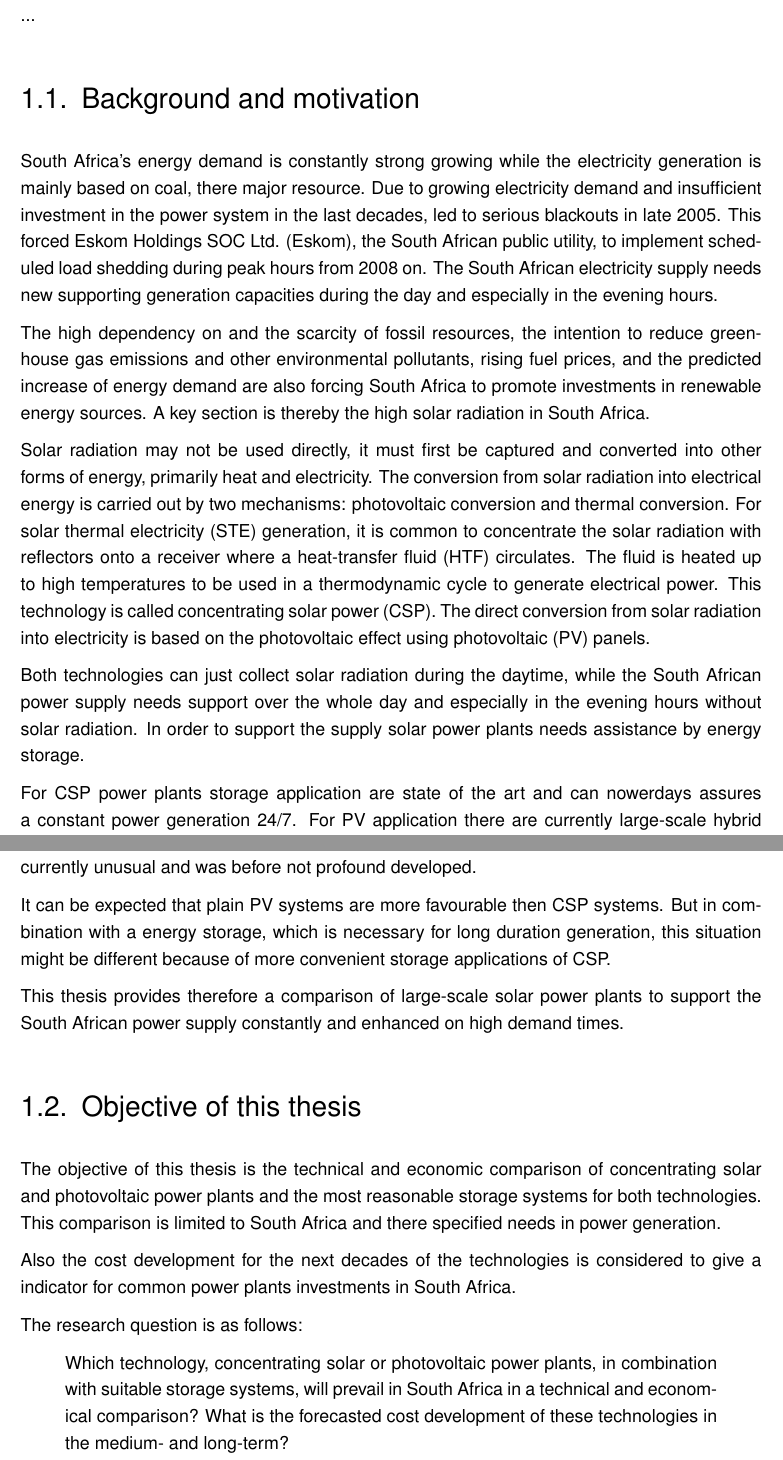
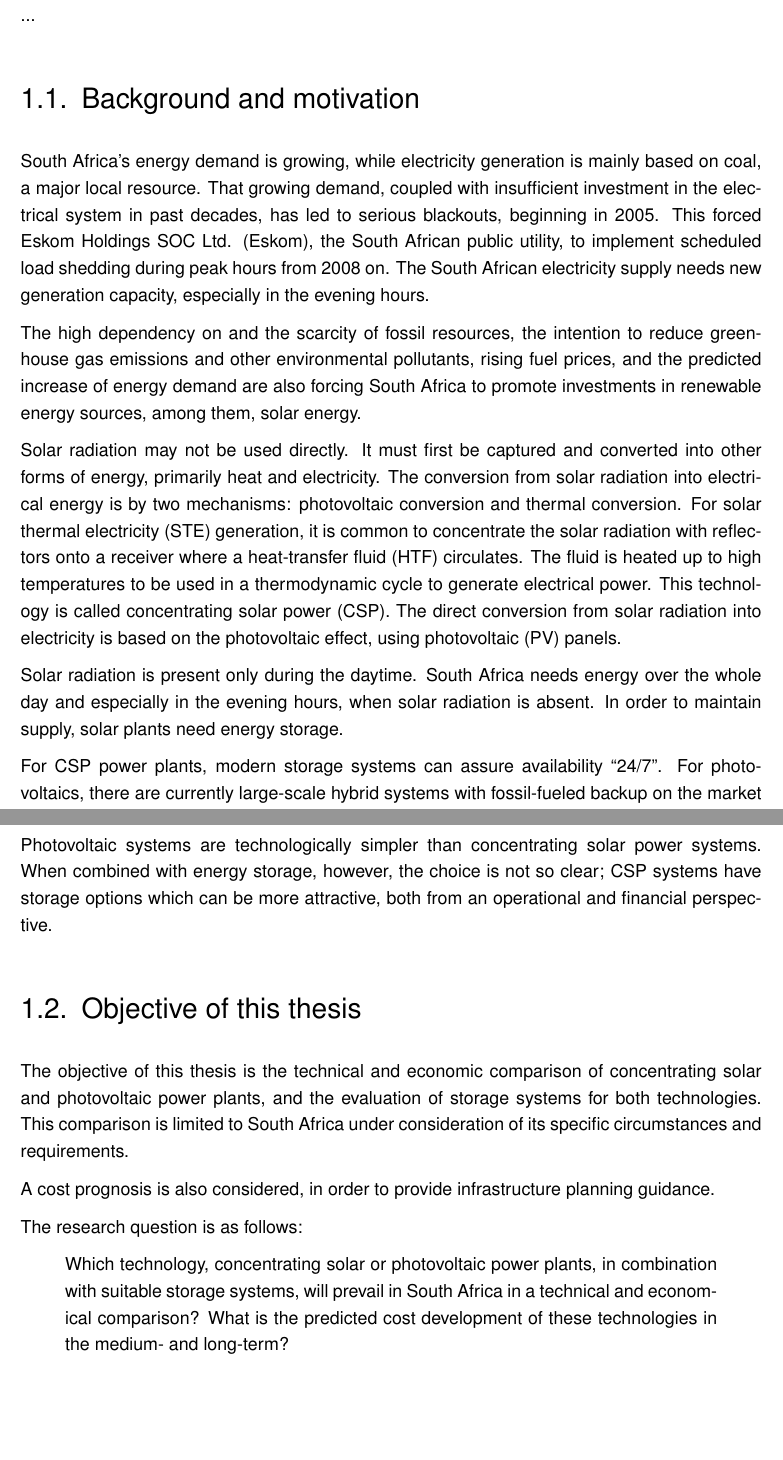
Before and after one commit to FloHaa/adamant-broccoli, a LaTeX thesis (201115_Masterarbeit_rev.tex, which reads introduction.tex): two parts of pages 8 and 9 of 109, joined at a grey line, cut so that both start at the same text, the shorter picture padded with empty space. Compiled offline with pdfLaTeX; an older LaTeX class or package is replaced by its successor.

Commit message:
Introduction fertig

```diff
--- a/introduction.tex
+++ b/introduction.tex
@@ -2,25 +2,37 @@
 ... % Hier muss noch was hin.
 
 \section{Background and motivation}
-South Africa's energy demand is constantly strong growing while the electricity generation is mainly based on coal, there major resource. Due to growing electricity demand and insufficient investment in the power system in the last decades, led to serious blackouts in late 2005. This forced Eskom Holdings SOC Ltd. (Eskom), the South African public utility, to implement scheduled load shedding during peak hours from 2008 on. The South African electricity supply needs new supporting generation capacities during the day and especially in the evening hours.
+%South Africa's energy demand is constantly strong growing while the electricity generation is mainly based on coal, there major resource. Due to growing electricity demand and insufficient investment in the power system in the last decades, led to serious blackouts in late 2005. This forced Eskom Holdings SOC Ltd. (Eskom), the South African public utility, to implement scheduled load shedding during peak hours from 2008 on. The South African electricity supply needs new supporting generation capacities during the day and especially in the evening hours.
 
-The high dependency on and the scarcity of fossil resources, the intention to reduce greenhouse gas emissions and other environmental pollutants, rising fuel prices, and the predicted increase of energy demand are also forcing South Africa to promote investments in renewable energy sources. A key section is thereby the high solar radiation in South Africa.
+South Africa's energy demand is growing, while electricity generation is mainly based on coal, a major local resource. That growing demand, coupled with insufficient investment in the electrical system in past decades, has led to serious blackouts, beginning in 2005. This forced Eskom Holdings SOC Ltd. (Eskom), the South African public utility, to implement scheduled load shedding during peak hours from 2008 on. The South African electricity supply needs new generation capacity, especially in the evening hours.
 
-Solar radiation may not be used directly, it must first be captured and converted into other forms of energy, primarily heat and electricity. The conversion from solar radiation into electrical energy is carried out by two mechanisms: photovoltaic conversion and thermal conversion. For solar thermal electricity (STE) generation, it is common to concentrate the solar radiation with reflectors onto a receiver where a heat-transfer fluid (HTF) circulates. The fluid is heated up to high temperatures to be used in a thermodynamic cycle to generate electrical power. This technology is called concentrating solar power (CSP). The direct conversion from solar radiation into electricity is based on the photovoltaic effect using photovoltaic (PV) panels.
+%The high dependency on and the scarcity of fossil resources, the intention to reduce greenhouse gas emissions and other environmental pollutants, rising fuel prices, and the predicted increase of energy demand are also forcing South Africa to promote investments in renewable energy sources. A key section is thereby the high solar radiation in South Africa.
 
-Both technologies can just collect solar radiation during the daytime, while the South African power supply needs support over the whole day and especially in the evening hours without solar radiation. In order to support the supply solar power plants needs assistance by energy storage.
+The high dependency on and the scarcity of fossil resources, the intention to reduce greenhouse gas emissions and other environmental pollutants, rising fuel prices, and the predicted increase of energy demand are also forcing South Africa to promote investments in renewable energy sources, among them, solar energy.
 
-For CSP power plants storage application are state of the art and can nowerdays assures a constant power generation 24/7. For PV application there are currently large-scale hybrid systems with fossil backup on the marked \cite{BELECTRIC2015} to assure uninterrupted power supply of a PV based system, but pure large-scale PV power plants in connection with energy storage are currently unusual and was before not profound developed.
+Solar radiation may not be used directly. It must first be captured and converted into other forms of energy, primarily heat and electricity. The conversion from solar radiation into electrical energy is by two mechanisms: photovoltaic conversion and thermal conversion. For solar thermal electricity (STE) generation, it is common to concentrate the solar radiation with reflectors onto a receiver where a heat-transfer fluid (HTF) circulates. The fluid is heated up to high temperatures to be used in a thermodynamic cycle to generate electrical power. This technology is called concentrating solar power (CSP). The direct conversion from solar radiation into electricity is based on the photovoltaic effect, using photovoltaic (PV) panels.
 
-It can be expected that plain PV systems are more favourable then CSP systems. But in combination with a energy storage, which is necessary for long duration generation, this situation might be different because of more convenient storage applications of CSP.
+Solar radiation is present only during the daytime. South Africa needs energy over the whole day and especially in the evening hours, when solar radiation is absent. In order to maintain supply, solar plants need energy storage.
 
-This thesis provides therefore a comparison of large-scale solar power plants to support the South African power supply constantly and enhanced on high demand times.
+%For CSP power plants storage application are state of the art and can nowerdays assures a constant power generation 24/7. For PV application there are currently large-scale hybrid systems with fossil backup on the marked \cite{BELECTRIC2015} to assure uninterrupted power supply of a PV based system, but pure large-scale PV power plants in connection with energy storage are currently unusual and was before not profound developed.
+
+For CSP power plants, modern storage systems can assure availability \enquote{24/7}. For photovoltaics, there are currently large-scale hybrid systems with fossil-fueled backup on the market \cite{BELECTRIC2015} to assure uninterrupted supply, but pure large-scale PV power plants in connection with energy storage remain unusual.
+
+%It can be expected that plain PV systems are more favourable then CSP systems. But in combination with a energy storage, which is necessary for long duration generation, this situation might be different because of more convenient storage applications of CSP.
+
+Photovoltaic systems are technologically simpler than concentrating solar power systems. When combined with energy storage, however, the choice is not so clear; CSP systems have storage options which can be more attractive, both from an operational and financial perspective.
+
+%This thesis provides therefore a comparison of large-scale solar power plants to support the South African power supply constantly and enhanced on high demand times.
+
 \section{Objective of this thesis}
-The objective of this thesis is the technical and economic comparison of concentrating solar and photovoltaic power plants and the most reasonable storage systems for both technologies. This comparison is limited to South Africa and there specified needs in power generation.
+%The objective of this thesis is the technical and economic comparison of concentrating solar and photovoltaic power plants and the most reasonable storage systems for both technologies. This comparison is limited to South Africa and there specified needs in power generation.
 
-Also the cost development for the next decades of the technologies is considered to give a indicator for common power plants investments in South Africa.
+The objective of this thesis is the technical and economic comparison of concentrating solar and photovoltaic power plants, and the evaluation of storage systems for both technologies. This comparison is limited to South Africa under consideration of its specific circumstances and requirements.
+
+A cost prognosis is also considered, in order to provide infrastructure planning guidance.
 
 The research question is as follows:
 \begin{quote}
-Which technology, concentrating solar or photovoltaic power plants, in combination with suitable storage systems, will prevail in South Africa in a technical and economical comparison? What is the forecasted cost development of these technologies in the medium- and long-term?
+%Which technology, concentrating solar or photovoltaic power plants, in combination with suitable storage systems, will prevail in South Africa in a technical and economical comparison? What is the forecasted cost development of these technologies in the medium- and long-term?
+Which technology, concentrating solar or photovoltaic power plants, in combination with suitable storage systems, will prevail in South Africa in a technical and economical comparison? What is the predicted cost development of these technologies in the medium- and long-term?
 \end{quote}
```
